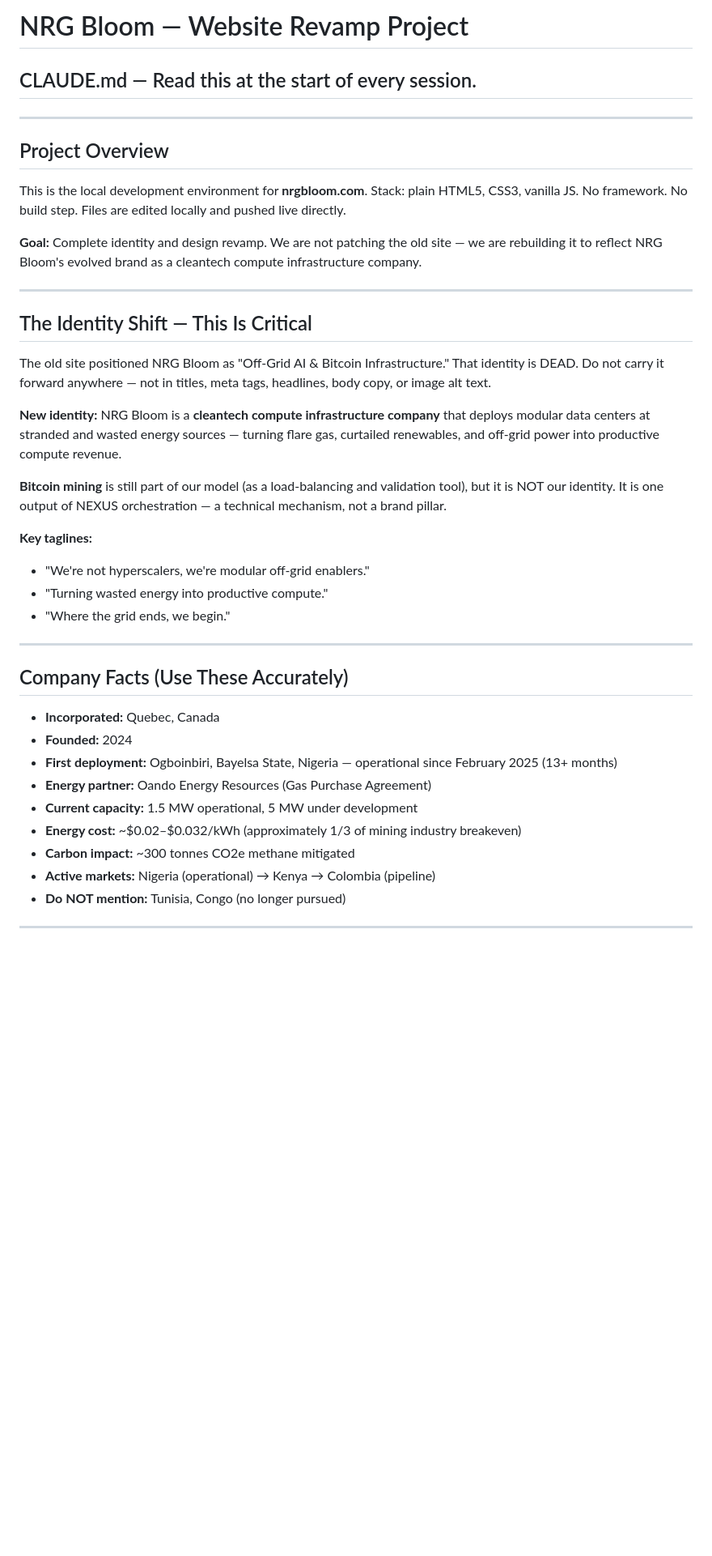
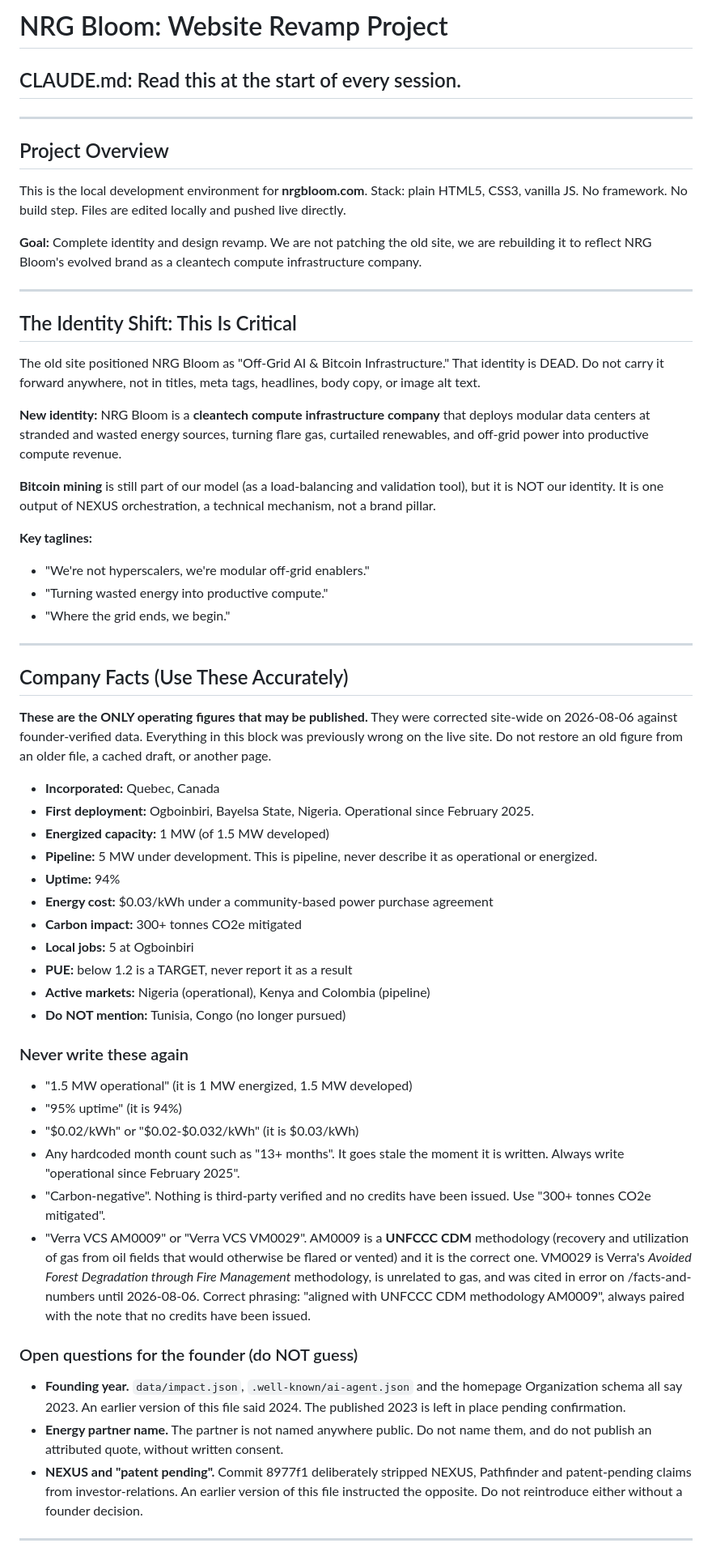
Before and after one commit to JulieNRGBloom/nrgbloom-website, a Markdown page: CLAUDE.md, the part around one of its changes. Shown at 81% size. Drawn GitHub-style; blank space fills up the shorter version.

```diff
--- a/CLAUDE.md
+++ b/CLAUDE.md
@@ -1,5 +1,5 @@
-# NRG Bloom — Website Revamp Project
-## CLAUDE.md — Read this at the start of every session.
+# NRG Bloom: Website Revamp Project
+## CLAUDE.md: Read this at the start of every session.
 
 ---
 
@@ -10,25 +10,25 @@ Stack: plain HTML5, CSS3, vanilla JS. No framework. No build step.
 Files are edited locally and pushed live directly.
 
 **Goal:** Complete identity and design revamp. We are not patching the old
-site — we are rebuilding it to reflect NRG Bloom's evolved brand as a
+site, we are rebuilding it to reflect NRG Bloom's evolved brand as a
 cleantech compute infrastructure company.
 
 ---
 
-## The Identity Shift — This Is Critical
+## The Identity Shift: This Is Critical
 
 The old site positioned NRG Bloom as "Off-Grid AI & Bitcoin Infrastructure."
-That identity is DEAD. Do not carry it forward anywhere — not in titles,
+That identity is DEAD. Do not carry it forward anywhere, not in titles,
 meta tags, headlines, body copy, or image alt text.
 
 **New identity:**
 NRG Bloom is a **cleantech compute infrastructure company** that deploys
-modular data centers at stranded and wasted energy sources — turning flare
+modular data centers at stranded and wasted energy sources, turning flare
 gas, curtailed renewables, and off-grid power into productive compute revenue.
 
 **Bitcoin mining** is still part of our model (as a load-balancing and
 validation tool), but it is NOT our identity. It is one output of NEXUS
-orchestration — a technical mechanism, not a brand pillar.
+orchestration, a technical mechanism, not a brand pillar.
 
 **Key taglines:**
 - "We're not hyperscalers, we're modular off-grid enablers."
@@ -39,17 +39,55 @@ orchestration — a technical mechanism, not a brand pillar.
 
 ## Company Facts (Use These Accurately)
 
+**These are the ONLY operating figures that may be published.** They were
+corrected site-wide on 2026-08-06 against founder-verified data. Everything
+in this block was previously wrong on the live site. Do not restore an old
+figure from an older file, a cached draft, or another page.
+
 - **Incorporated:** Quebec, Canada
-- **Founded:** 2024
-- **First deployment:** Ogboinbiri, Bayelsa State, Nigeria — operational
-  since February 2025 (13+ months)
-- **Energy partner:** Oando Energy Resources (Gas Purchase Agreement)
-- **Current capacity:** 1.5 MW operational, 5 MW under development
-- **Energy cost:** ~$0.02–$0.032/kWh (approximately 1/3 of mining industry
-  breakeven)
-- **Carbon impact:** ~300 tonnes CO2e methane mitigated
-- **Active markets:** Nigeria (operational) → Kenya → Colombia (pipeline)
+- **First deployment:** Ogboinbiri, Bayelsa State, Nigeria. Operational
+  since February 2025.
+- **Energized capacity:** 1 MW (of 1.5 MW developed)
+- **Pipeline:** 5 MW under development. This is pipeline, never describe
+  it as operational or energized.
+- **Uptime:** 94%
+- **Energy cost:** $0.03/kWh under a community-based power purchase
+  agreement
+- **Carbon impact:** 300+ tonnes CO2e mitigated
+- **Local jobs:** 5 at Ogboinbiri
+- **PUE:** below 1.2 is a TARGET, never report it as a result
+- **Active markets:** Nigeria (operational), Kenya and Colombia (pipeline)
 - **Do NOT mention:** Tunisia, Congo (no longer pursued)
+
+### Never write these again
+
+- "1.5 MW operational" (it is 1 MW energized, 1.5 MW developed)
+- "95% uptime" (it is 94%)
+- "$0.02/kWh" or "$0.02-$0.032/kWh" (it is $0.03/kWh)
+- Any hardcoded month count such as "13+ months". It goes stale the moment
+  it is written. Always write "operational since February 2025".
+- "Carbon-negative". Nothing is third-party verified and no credits have
+  been issued. Use "300+ tonnes CO2e mitigated".
+- "Verra VCS AM0009" or "Verra VCS VM0029". AM0009 is a **UNFCCC CDM**
+  methodology (recovery and utilization of gas from oil fields that would
+  otherwise be flared or vented) and it is the correct one. VM0029 is
+  Verra's *Avoided Forest Degradation through Fire Management* methodology,
+  is unrelated to gas, and was cited in error on /facts-and-numbers until
+  2026-08-06. Correct phrasing: "aligned with UNFCCC CDM methodology
+  AM0009", always paired with the note that no credits have been issued.
+
+### Open questions for the founder (do NOT guess)
+
+- **Founding year.** `data/impact.json`, `.well-known/ai-agent.json` and
+  the homepage Organization schema all say 2023. An earlier version of this
+  file said 2024. The published 2023 is left in place pending confirmation.
+- **Energy partner name.** The partner is not named anywhere public. Do not
+  name them, and do not publish an attributed quote, without written
+  consent.
+- **NEXUS and "patent pending".** Commit 8977f1 deliberately stripped
+  NEXUS, Pathfinder and patent-pending claims from investor-relations. An
+  earlier version of this file instructed the opposite. Do not reintroduce
+  either without a founder decision.
 
 ---
 
```
Also changed, not shown: other parts of CLAUDE.md (+52 -33 lines).
